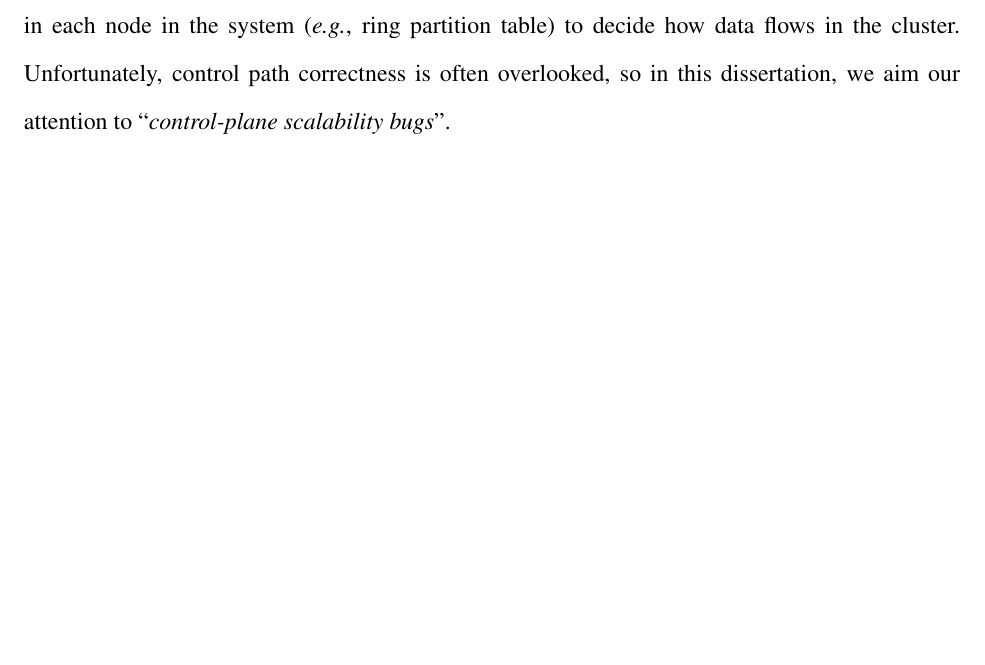
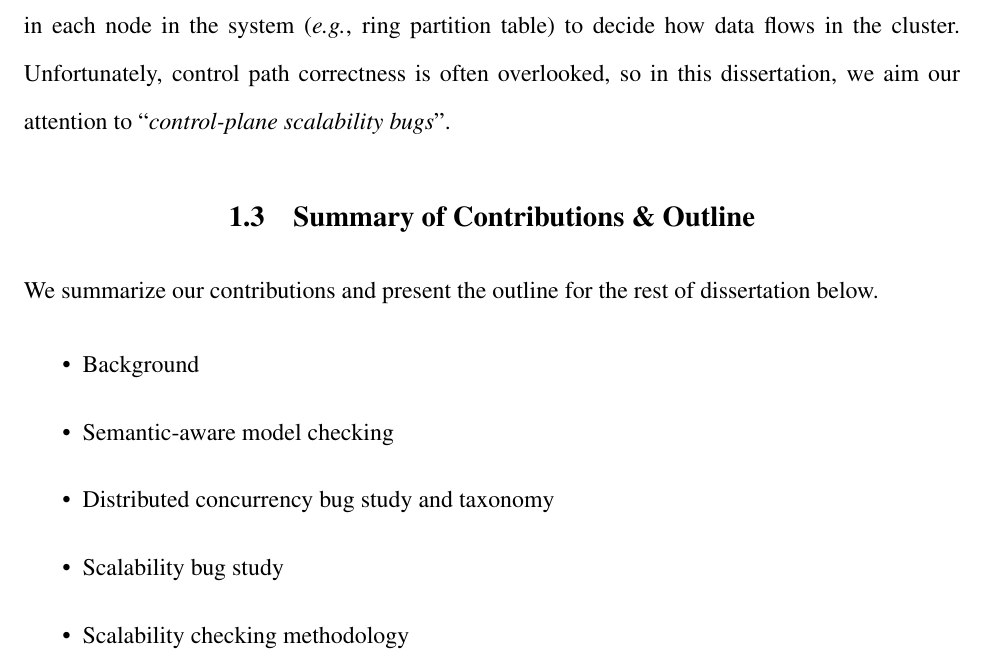
Before and after one commit to tanakorn/dissertation, a LaTeX thesis (main.tex, which reads intro-summ.tex): part of page 16 of 46, cut so that both start at the same text, the shorter picture padded with empty space. Compiled offline with pdfLaTeX.

Commit message:
Add draft outline for intro chapter I will skip to background chapter first

```diff
--- /dev/null
+++ b/intro-summ.tex
@@ -0,0 +1,18 @@
+\section{Summary of Contributions \& Outline}
+
+We summarize our contributions and present the outline for the rest of
+dissertation below.
+
+\begin{itemize}
+
+\item Background
+
+\item Semantic-aware model checking
+
+\item Distributed concurrency bug study and taxonomy
+
+\item Scalability bug study
+
+\item Scalability checking methodology
+
+\end{itemize}
```
Also changed, not shown: main-intro.tex (+1 -0 lines).
